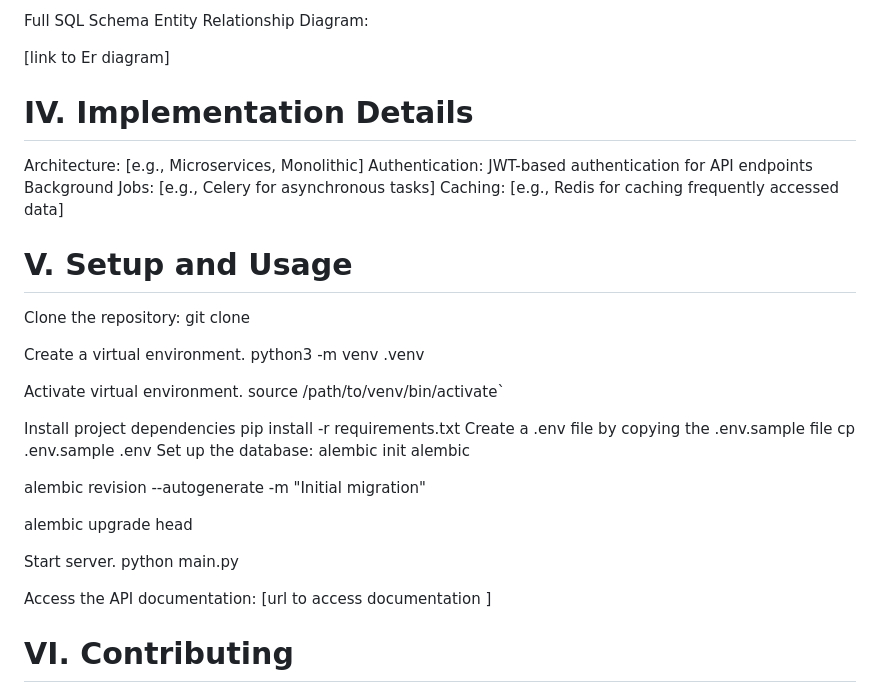
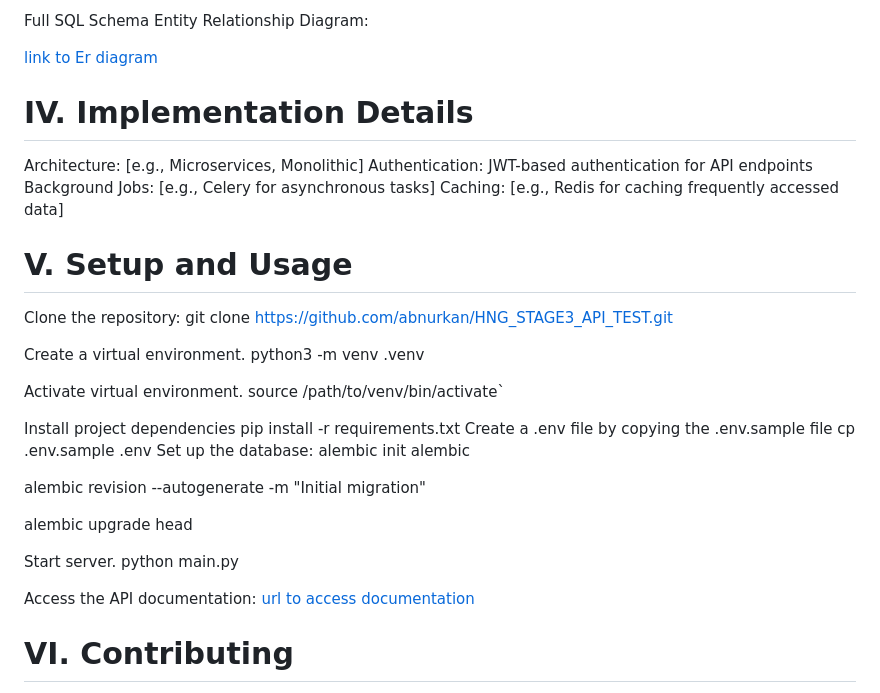
Before and after one commit to abnurkan/HNG_STAGE3_API_TEST, a Markdown page: README.md, the part around the change. GitHub-like rendering.

```diff
--- a/README.md
+++ b/README.md
@@ -263,7 +263,7 @@ Entity Relationship Diagram (ERD) Overview
 Full SQL Schema
 Entity Relationship Diagram:
 
-[link to Er diagram]
+[link to Er diagram](https://abnurkan.github.io/HNG_STAGE3_API_TEST/)
 # IV. Implementation Details
 Architecture: [e.g., Microservices, Monolithic]
 Authentication: JWT-based authentication for API endpoints
@@ -271,7 +271,7 @@ Background Jobs: [e.g., Celery for asynchronous tasks]
 Caching: [e.g., Redis for caching frequently accessed data]
 # V. Setup and Usage
 Clone the repository:
-git clone
+git clone https://github.com/abnurkan/HNG_STAGE3_API_TEST.git
 
 
 Create a virtual environment.
@@ -293,7 +293,7 @@ Start server.
 python main.py
 
 Access the API documentation:
-[url to access documentation ]
+[url to access documentation ](https://abnurkan.github.io/HNG_STAGE3_API_TEST/)
 
 # VI. Contributing
 We welcome contributions to improve the API and database design. Please follow these steps to contribute:
```
